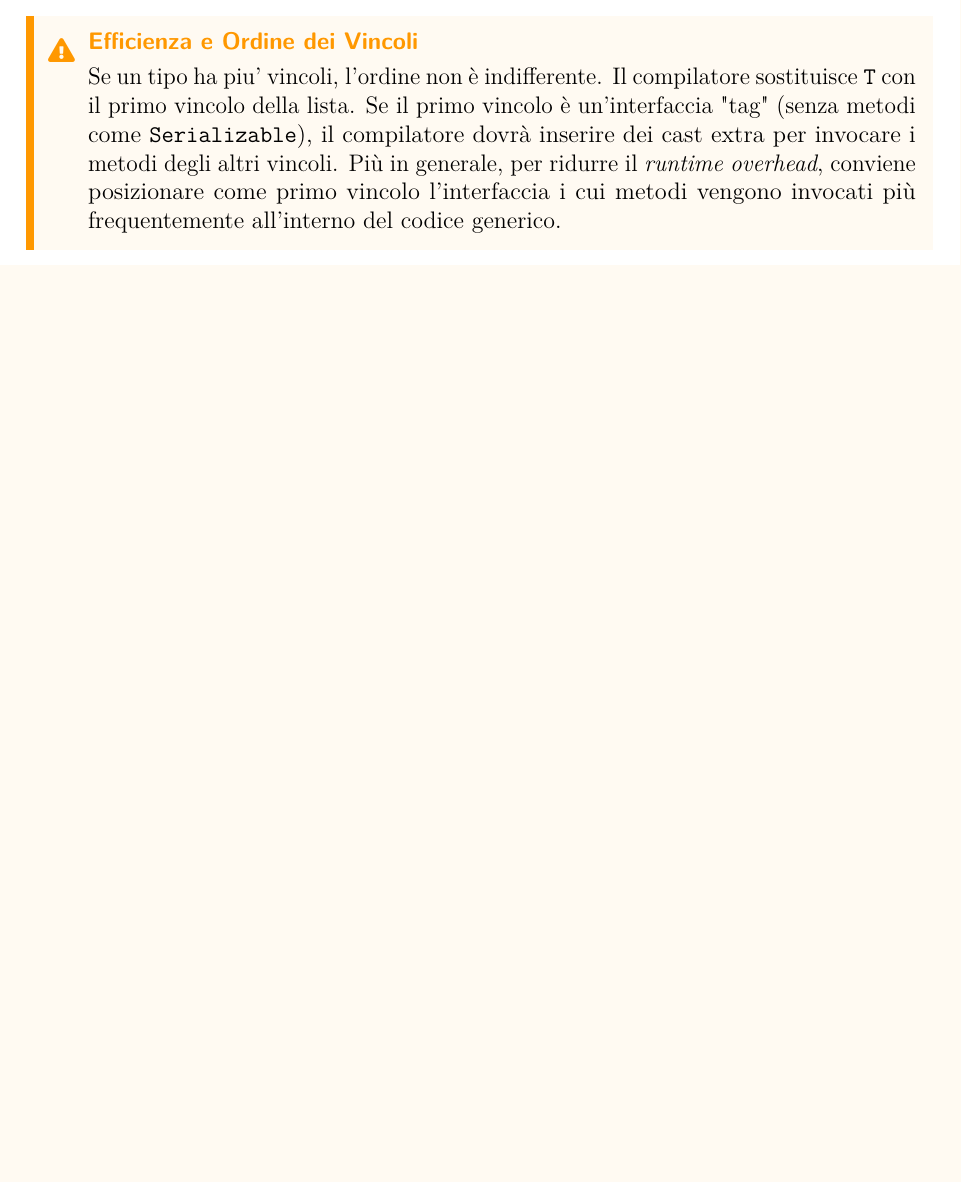
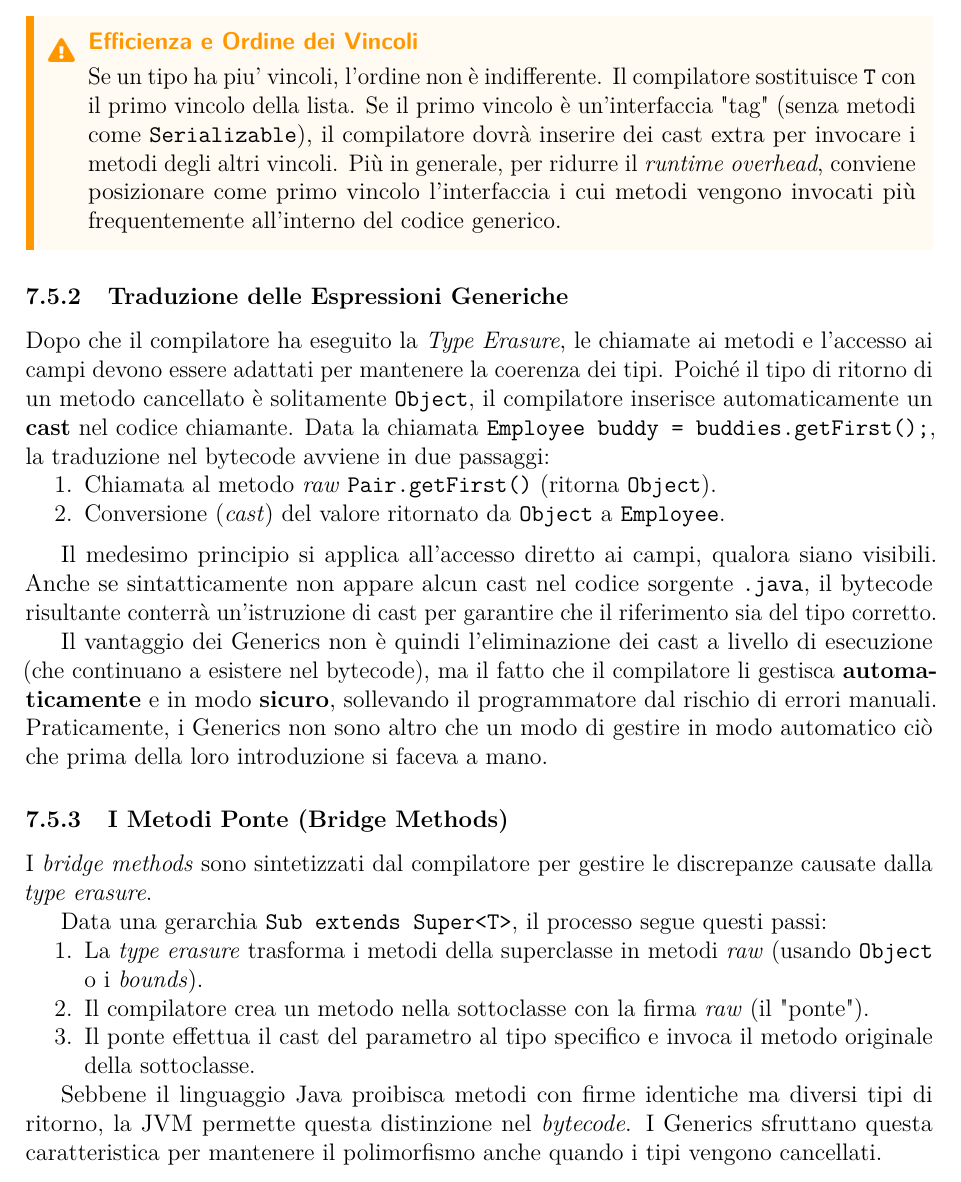
Before and after one commit to EmaRomano/Appunti-CoreJava21, a LaTeX book (main.tex, which reads capitoli/07-generics.tex): part of page 108 of 115, cut so that both start at the same text, the shorter picture padded with empty space. Compiled offline with pdfLaTeX.

Commit message:
bozze bridge methods

```diff
--- a/capitoli/07-generics.tex
+++ b/capitoli/07-generics.tex
@@ -208,3 +208,33 @@ Ad esempio, per la classe \texttt{Interval<T extends Comparable \& Serializable>
 Se un tipo ha piu' vincoli, l'ordine non è indifferente. Il compilatore sostituisce \texttt{T} con il primo vincolo della lista. Se il primo vincolo è un'interfaccia "tag" (senza metodi come \texttt{Serializable}), il compilatore dovrà inserire dei cast extra per invocare i metodi degli altri vincoli.
 Più in generale, per ridurre il \textit{runtime overhead}, conviene posizionare come primo vincolo l'interfaccia i cui metodi vengono invocati più frequentemente all'interno del codice generico.
 \end{warning}
+
+\subsection{Traduzione delle Espressioni Generiche}
+
+Dopo che il compilatore ha eseguito la \textit{Type Erasure}, le chiamate ai metodi e l'accesso ai campi devono essere adattati per mantenere la coerenza dei tipi.
+Poiché il tipo di ritorno di un metodo cancellato è solitamente \texttt{Object}, il compilatore inserisce automaticamente un \textbf{cast} nel codice chiamante.
+Data la chiamata \texttt{Employee buddy = buddies.getFirst();}, la traduzione nel bytecode avviene in due passaggi:
+
+\begin{enumerate}
+    \item Chiamata al metodo \textit{raw} \texttt{Pair.getFirst()} (ritorna \texttt{Object}).
+    \item Conversione (\textit{cast}) del valore ritornato da \texttt{Object} a \texttt{Employee}.
+\end{enumerate}
+
+\medskip
+
+Il medesimo principio si applica all'accesso diretto ai campi, qualora siano visibili. Anche se sintatticamente non appare alcun cast nel codice sorgente \texttt{.java}, il bytecode risultante conterrà un'istruzione di cast per garantire che il riferimento sia del tipo corretto.
+
+Il vantaggio dei Generics non è quindi l'eliminazione dei cast a livello di esecuzione (che continuano a esistere nel bytecode), ma il fatto che il compilatore li gestisca \textbf{automaticamente} e in modo \textbf{sicuro}, sollevando il programmatore dal rischio di errori manuali. Praticamente, i Generics non sono altro che un modo di gestire in modo automatico ciò che prima della loro introduzione si faceva a mano.
+
+\subsection{I Metodi Ponte (Bridge Methods)}
+
+I \textit{bridge methods} sono sintetizzati dal compilatore per gestire le discrepanze causate dalla \textit{type erasure}.
+
+Data una gerarchia \texttt{Sub extends Super<T>}, il processo segue questi passi:
+\begin{enumerate}
+    \item La \textit{type erasure} trasforma i metodi della superclasse in metodi \textit{raw} (usando \texttt{Object} o i \textit{bounds}).
+    \item Il compilatore crea un metodo nella sottoclasse con la firma \textit{raw} (il "ponte").
+    \item Il ponte effettua il cast del parametro al tipo specifico e invoca il metodo originale della sottoclasse.
+\end{enumerate}
+
+Sebbene il linguaggio Java proibisca metodi con firme identiche ma diversi tipi di ritorno, la JVM permette questa distinzione nel \textit{bytecode}. I Generics sfruttano questa caratteristica per mantenere il polimorfismo anche quando i tipi vengono cancellati.
```
Also changed, not shown: main.pdf, 1 other file.
